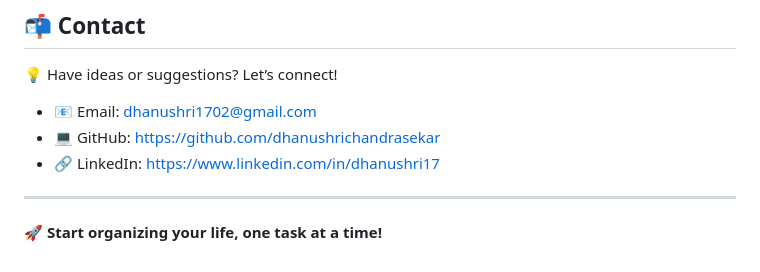
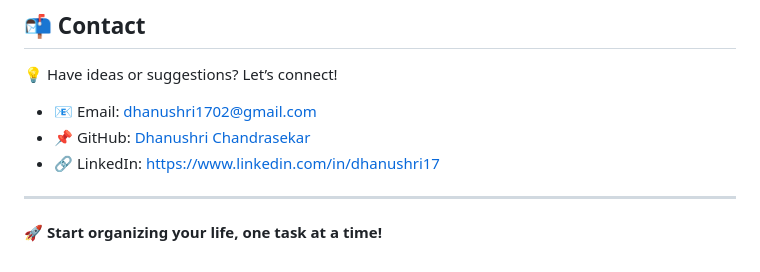
Before and after one commit to Davi-Silva1/toDoList, a Markdown page: README.md, the part around the change. GitHub-like rendering.

```diff
--- a/README.md
+++ b/README.md
@@ -108,9 +108,8 @@ Love this project? Want to make it even better? Feel free to fork, and contribut
 
 💡 Have ideas or suggestions? Let’s connect!
 - 📧 Email: dhanushri1702@gmail.com
-- 💻 GitHub: https://github.com/dhanushrichandrasekar
+- 📌 GitHub:  [Dhanushri Chandrasekar](https://github.com/dhanushrichandrasekar)
 - 🔗 LinkedIn: https://www.linkedin.com/in/dhanushri17
-
 
 ---
 
```
